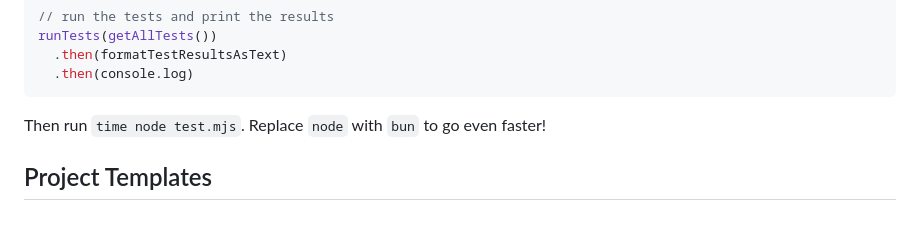
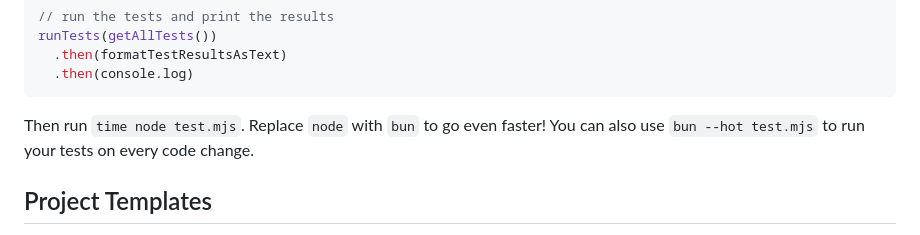
Before and after one commit to benchristel/taste, a Markdown page: README.md, the part around the change. Rendered like a GitHub page.

Commit message:
Mention `bun --hot`

````diff
--- a/README.md
+++ b/README.md
@@ -52,7 +52,7 @@ runTests(getAllTests())
   .then(console.log)
 ```
 
-Then run `time node test.mjs`. Replace `node` with `bun` to go even faster!
+Then run `time node test.mjs`. Replace `node` with `bun` to go even faster! You can also use `bun --hot test.mjs` to run your tests on every code change.
 
 ## Project Templates
 
````
